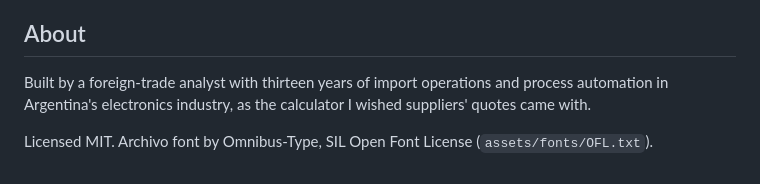
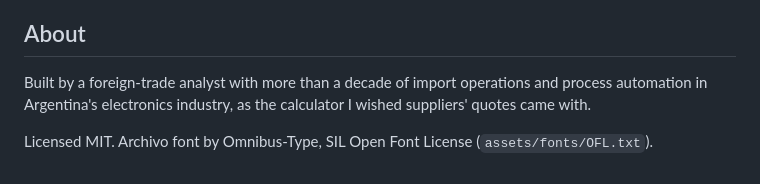
Before and after one commit to e-ibarra/landed-cost, a Markdown page: README.md, the part around the change. Drawn GitHub-style.

Commit message:
README: wording
Co-Authored-By: Claude Opus 5.5 <noreply@anthropic.com>
Claude-Session: https://claude.ai/code/session_01UqLy2Ay6ERiyQDG8MGgfWv

```diff
--- a/README.md
+++ b/README.md
@@ -60,6 +60,6 @@ Rates are **editable defaults for planning**, not legal advice. Import duty depe
 
 ## About
 
-Built by a foreign-trade analyst with thirteen years of import operations and process automation in Argentina's electronics industry, as the calculator I wished suppliers' quotes came with.
+Built by a foreign-trade analyst with more than a decade of import operations and process automation in Argentina's electronics industry, as the calculator I wished suppliers' quotes came with.
 
 Licensed MIT. Archivo font by Omnibus-Type, SIL Open Font License (`assets/fonts/OFL.txt`).
```
